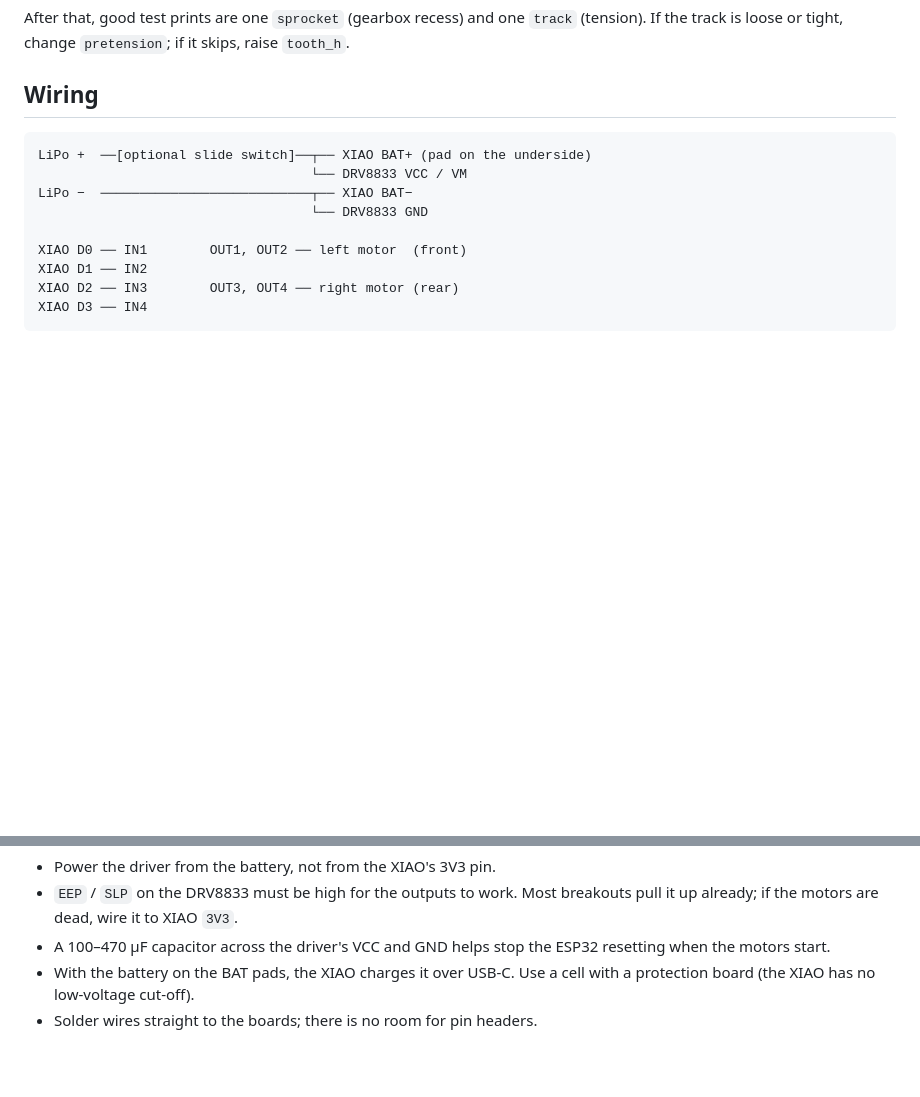
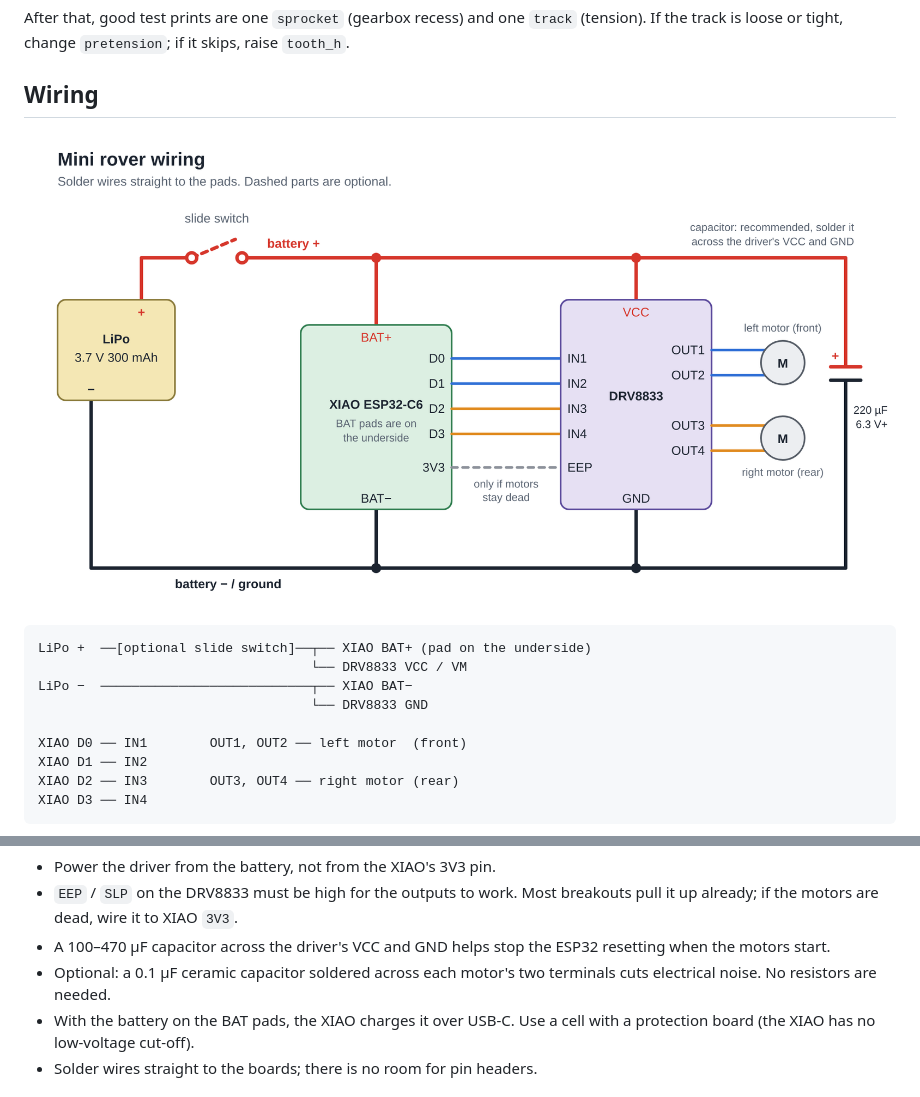
Before and after one commit to nikolajbaer/mini-esp32-rover, a Markdown page: README.md, 2 parts joined by grey strips. Rendered like a GitHub page; pictures changed too: docs/wiring.png (added); blank space fills up the shorter version.

Commit message:
Add wiring diagram
Co-Authored-By: Claude Fable 5.2 <noreply@anthropic.com>
Claude-Session: https://claude.ai/code/session_01SS3pM45xADCfPm34WKqHex

````diff
--- a/README.md
+++ b/README.md
@@ -68,6 +68,8 @@ skips, raise `tooth_h`.
 
 ## Wiring
 
+![Wiring diagram](docs/wiring.png)
+
 ```
 LiPo +  ──[optional slide switch]──┬── XIAO BAT+ (pad on the underside)
                                    └── DRV8833 VCC / VM
@@ -85,6 +87,8 @@ XIAO D3 ── IN4
   breakouts pull it up already; if the motors are dead, wire it to XIAO `3V3`.
 - A 100–470 µF capacitor across the driver's VCC and GND helps stop the ESP32
   resetting when the motors start.
+- Optional: a 0.1 µF ceramic capacitor soldered across each motor's two
+  terminals cuts electrical noise. No resistors are needed.
 - With the battery on the BAT pads, the XIAO charges it over USB-C. Use a cell
   with a protection board (the XIAO has no low-voltage cut-off).
 - Solder wires straight to the boards; there is no room for pin headers.
````
Also changed, not shown: 1 other file.
